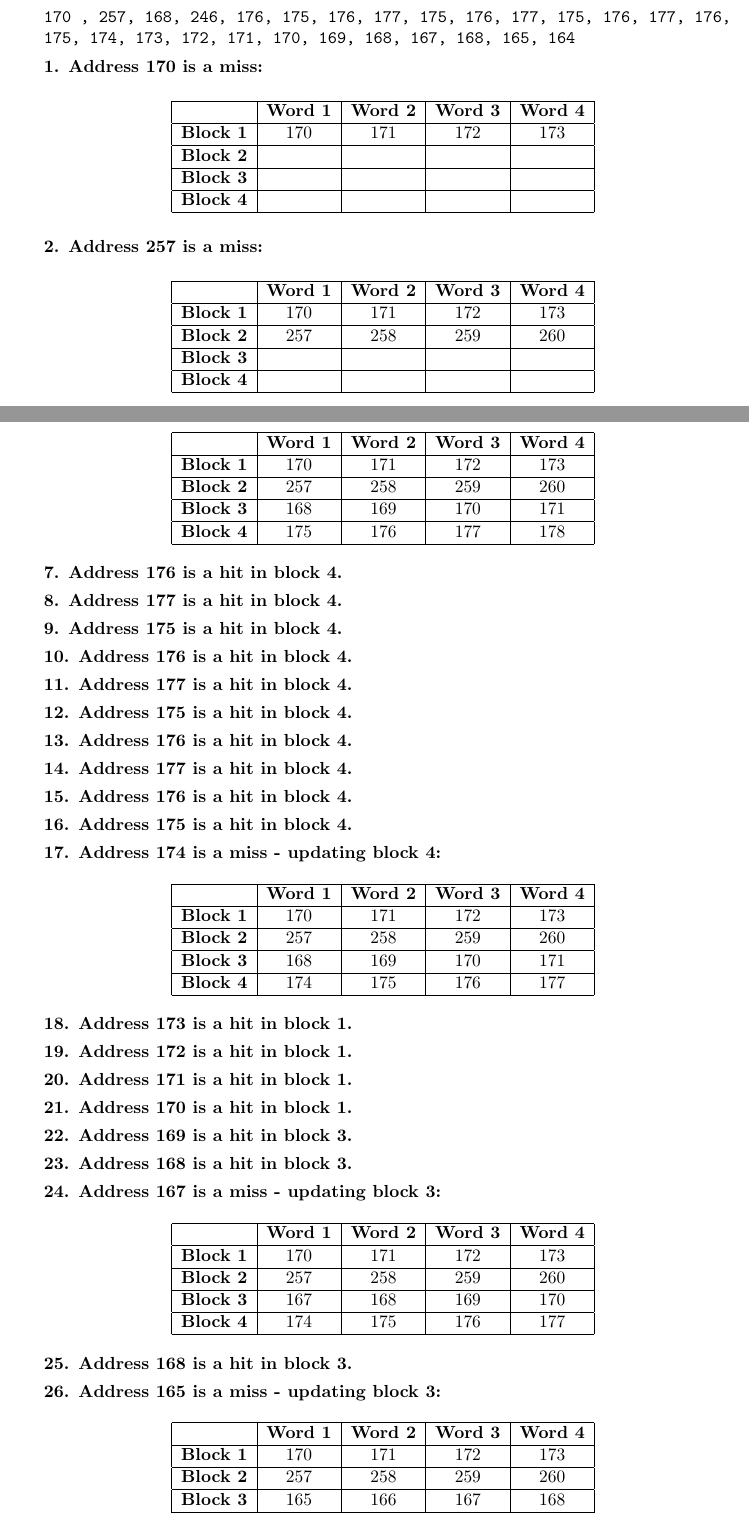
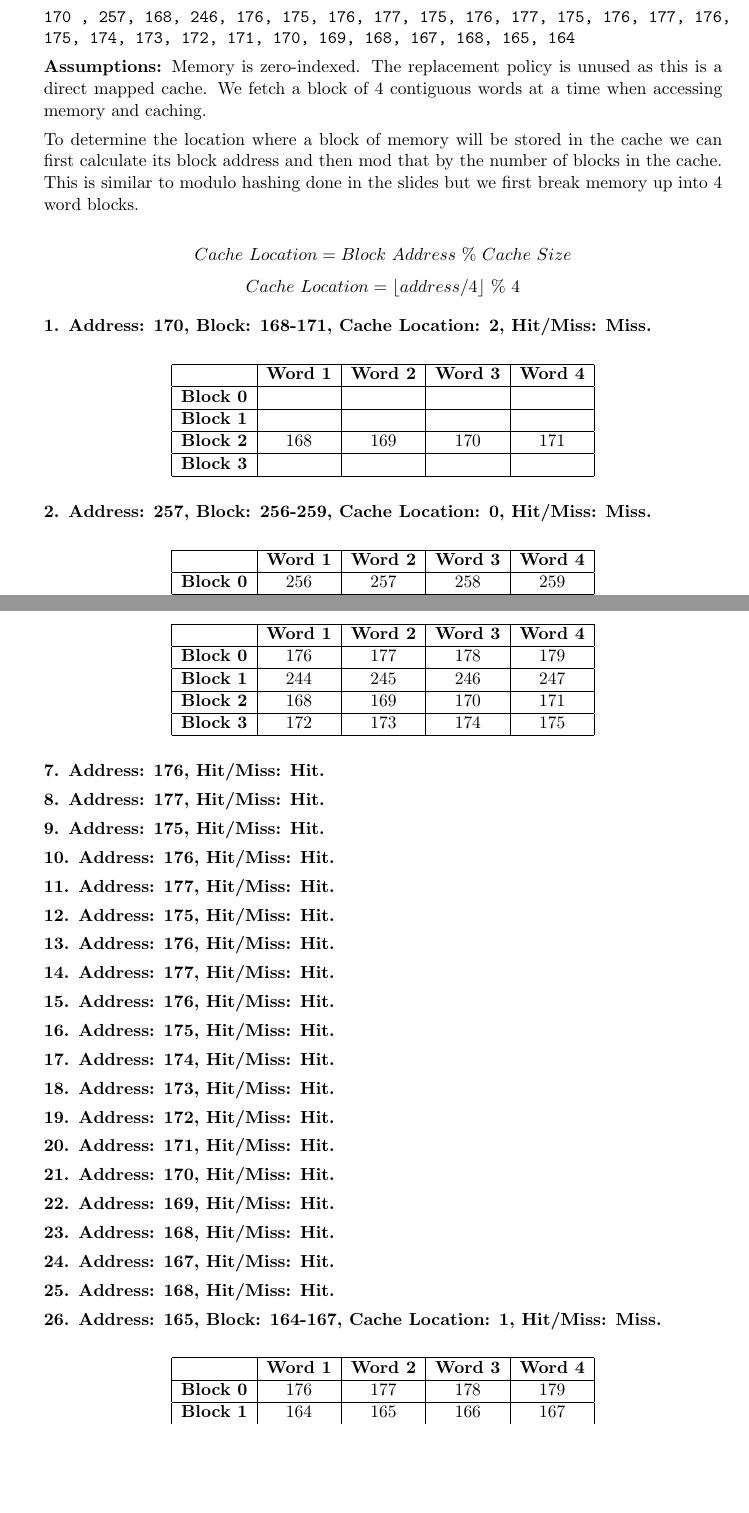
Before and after one commit to jspitkin/fall2018, a LaTeX problem sheet (arch/hw3/hw3.tex): two parts of pages 3 and 4 of 6 before the commit and two parts of pages 3 and 4 of 5 after it, joined at a grey line, cut so that both start at the same text, the shorter picture padded with empty space. Compiled offline with pdfLaTeX.

Commit message:
arch hw3 q3 update

```diff
--- a/arch/hw3/hw3.tex
+++ b/arch/hw3/hw3.tex
@@ -9,6 +9,9 @@
 }
 
 \usepackage{url}
+\usepackage{mathtools}
+\DeclarePairedDelimiter\ceil{\lceil}{\rceil}
+\DeclarePairedDelimiter\floor{\lfloor}{\rfloor}
 \usepackage{caption}
 \usepackage{amsmath,amsthm,enumitem,amssymb}
 \usepackage{graphicx}
@@ -110,31 +113,37 @@ Consider a 256K main memory system with a direct mapped cache that stores up to
 
 \texttt{170 , 257, 168, 246, 176, 175, 176, 177, 175, 176, 177, 175, 176, 177, 176, 175, 174, 173, 172, 171, 170, 169, 168, 167, 168, 165, 164}
 
-\textbf{1. Address 170 is a miss:}
+\textbf{Assumptions:} Memory is zero-indexed. The replacement policy is unused as this is a direct mapped cache. We fetch a block of 4 contiguous words at a time when accessing memory and caching.
+
+To determine the location where a block of memory will be stored in the cache we can first calculate its block address and then mod that by the number of blocks in the cache. This is similar to modulo hashing done in the slides but we first break memory up into 4 word blocks.
+
+$$Cache \ Location = Block \ Address \ \% \ Cache \ Size$$
+$$Cache \ Location = \floor*{address / 4} \ \% \ 4$$
+
+\textbf{1. Address: 170, Block: 168-171, Cache Location: 2, Hit/Miss: Miss.}
 
 \begin{center}
 	\begin{tabular}{ |c|c|c|c|c| }
 		\hline
 		&\textbf{Word 1}& \textbf{Word 2}& \textbf{Word 3} & \textbf{Word 4}\\
 		\hline
-		\textbf{Block 1} & 170 & 171  & 172 & 173\\
+		\textbf{Block 0} &  &  & & \\
 		\hline
-		\textbf{Block 2} &  &   &  &\\
+		\textbf{Block 1} &  &   &  &\\
+		\hline
+		\textbf{Block 2} & 168 & 169  & 170 & 171\\
 		\hline
 		\textbf{Block 3} &  &   &  &\\
-		\hline
-		\textbf{Block 4} &  &   &  &\\
 		\hline
 	\end{tabular}
 \end{center}
 
-\textbf{2. Address 257 is a miss:}
+\textbf{2. Address: 257, Block: 256-259, Cache Location: 0, Hit/Miss: Miss.}
 
 \begin{center}
 	\begin{tabular}{ |c|c|c|c|c| }
 		\hline
 		&\textbf{Word 1}& \textbf{Word 2}& \textbf{Word 3} & \textbf{Word 4}\\
 		\hline
-		\textbf{Block 1} & 170 & 171  & 172 & 173\\
+		\textbf{Block 0} &  256 &  257 & 258 & 259\\
 		\hline
-		\textbf{Block 2} & 257 & 258  & 259 & 260\\
@@ -141,7 +153,5 @@ Consider a 256K main memory system with a direct mapped cache that stores up to
 		\hline
 		\textbf{Block 3} &  &   &  &\\
-		\hline
-		\textbf{Block 4} &  &   &  &\\
 		\hline
 	\end{tabular}
 \end{center}
@@ -189,3 +201,4 @@ Consider a 256K main memory system with a direct mapped cache that stores up to
 		\hline
 		&\textbf{Word 1}& \textbf{Word 2}& \textbf{Word 3} & \textbf{Word 4}\\
 		\hline
+		\textbf{Block 0} &  176 &  177 & 178 & 179\\
@@ -193,115 +205,70 @@ Consider a 256K main memory system with a direct mapped cache that stores up to
 		\hline
-		\textbf{Block 2} & 257 & 258  & 259 & 260\\
+		\textbf{Block 1} &  244 & 245 & 246 & 247\\
 		\hline
-		\textbf{Block 3} & 168 &  169 & 170 & 171\\
+		\textbf{Block 2} & 168 & 169  & 170 & 171\\
 		\hline
-		\textbf{Block 4} & 176 & 177  & 178 & 179\\
+		\textbf{Block 3} & 172 & 173 & 174 & 175\\
 		\hline
 	\end{tabular}
 \end{center}
 
-\textbf{6. Address 175 is a miss - updating block 4:}
+\textbf{7. Address: 176, Hit/Miss: Hit.}
+
+\textbf{8. Address: 177, Hit/Miss: Hit.}
+
+\textbf{9. Address: 175, Hit/Miss: Hit.}
+
+\textbf{10. Address: 176, Hit/Miss: Hit.}
+
+\textbf{11. Address: 177, Hit/Miss: Hit.}
+
+\textbf{12. Address: 175, Hit/Miss: Hit.}
+
+\textbf{13. Address: 176, Hit/Miss: Hit.}
+
+\textbf{14. Address: 177, Hit/Miss: Hit.}
+
+\textbf{15. Address: 176, Hit/Miss: Hit.}
+
+\textbf{16. Address: 175, Hit/Miss: Hit.}
+
+\textbf{17. Address: 174, Hit/Miss: Hit.}
+
+\textbf{18. Address: 173, Hit/Miss: Hit.}
+
+\textbf{19. Address: 172, Hit/Miss: Hit.}
+
+\textbf{20. Address: 171, Hit/Miss: Hit.}
+
+\textbf{21. Address: 170, Hit/Miss: Hit.}
+
+\textbf{22. Address: 169, Hit/Miss: Hit.}
+
+\textbf{23. Address: 168, Hit/Miss: Hit.}
+
+\textbf{24. Address: 167, Hit/Miss: Hit.}
+
+\textbf{25. Address: 168, Hit/Miss: Hit.}
+
+\textbf{26. Address: 165, Block: 164-167, Cache Location: 1, Hit/Miss: Miss.}
 
 \begin{center}
 	\begin{tabular}{ |c|c|c|c|c| }
 		\hline
 		&\textbf{Word 1}& \textbf{Word 2}& \textbf{Word 3} & \textbf{Word 4}\\
 		\hline
-		\textbf{Block 1} & 170 & 171  & 172 & 173\\
+		\textbf{Block 0} &  176 &  177 & 178 & 179\\
 		\hline
-		\textbf{Block 2} & 257 & 258  & 259 & 260\\
+		\textbf{Block 1} &  164 & 165 & 166 & 167\\
 		\hline
-		\textbf{Block 3} & 168 &  169 & 170 & 171\\
+		\textbf{Block 2} & 168 & 169  & 170 & 171\\
 		\hline
-		\textbf{Block 4} & 175 & 176  & 177 & 178\\
+		\textbf{Block 3} & 172 & 173 & 174 & 175\\
 		\hline
 	\end{tabular}
 \end{center}
 
-\textbf{7. Address 176 is a hit in block 4.}
+\textbf{27. Address: 164, Hit/Miss: Hit.}
 
-\textbf{8. Address 177 is a hit in block 4.}
+\fbox{\parbox{\linewidth}{Lookups: $27$ \\ Hits: $21$ \\Misses: $6$ \\ Hit rate: $21/27$ or $77.78\%$}}
 
-\textbf{9. Address 175 is a hit in block 4.}
-
-\textbf{10. Address 176 is a hit in block 4.}
-
-\textbf{11. Address 177 is a hit in block 4.}
-
-\textbf{12. Address 175 is a hit in block 4.}
-
-\textbf{13. Address 176 is a hit in block 4.}
-
-\textbf{14. Address 177 is a hit in block 4.}
-
-\textbf{15. Address 176 is a hit in block 4.}
-
-\textbf{16. Address 175 is a hit in block 4.}
-
-\textbf{17. Address 174 is a miss - updating block 4:}
-
-\begin{center}
-	\begin{tabular}{ |c|c|c|c|c| }
-		\hline
-		&\textbf{Word 1}& \textbf{Word 2}& \textbf{Word 3} & \textbf{Word 4}\\
-		\hline
-		\textbf{Block 1} & 170 & 171  & 172 & 173\\
-		\hline
-		\textbf{Block 2} & 257 & 258  & 259 & 260\\
-		\hline
-		\textbf{Block 3} & 168 &  169 & 170 & 171\\
-		\hline
-		\textbf{Block 4} & 174 & 175  & 176 & 177\\
-		\hline
-	\end{tabular}
-\end{center}
-
-\textbf{18. Address 173 is a hit in block 1.}
-
-\textbf{19. Address 172 is a hit in block 1.}
-
-\textbf{20. Address 171 is a hit in block 1.}
-
-\textbf{21. Address 170 is a hit in block 1.}
-
-\textbf{22. Address 169 is a hit in block 3.}
-
-\textbf{23. Address 168 is a hit in block 3.}
-
-\textbf{24. Address 167 is a miss - updating block 3:}
-
-\begin{center}
-	\begin{tabular}{ |c|c|c|c|c| }
-		\hline
-		&\textbf{Word 1}& \textbf{Word 2}& \textbf{Word 3} & \textbf{Word 4}\\
-		\hline
-		\textbf{Block 1} & 170 & 171  & 172 & 173\\
-		\hline
-		\textbf{Block 2} & 257 & 258  & 259 & 260\\
-		\hline
-		\textbf{Block 3} & 167 &  168 & 169 & 170\\
-		\hline
-		\textbf{Block 4} & 174 & 175  & 176 & 177\\
-		\hline
-	\end{tabular}
-\end{center}
-
-\textbf{25. Address 168 is a hit in block 3.}
-
-\textbf{26. Address 165 is a miss - updating block 3:}
-
-\begin{center}
-	\begin{tabular}{ |c|c|c|c|c| }
-		\hline
-		&\textbf{Word 1}& \textbf{Word 2}& \textbf{Word 3} & \textbf{Word 4}\\
-		\hline
-		\textbf{Block 1} & 170 & 171  & 172 & 173\\
-		\hline
-		\textbf{Block 2} & 257 & 258  & 259 & 260\\
-		\hline
-		\textbf{Block 3} & 165 &  166 & 167 & 168\\
-		\hline
-		\textbf{Block 4} & 174 & 175  & 176 & 177\\
-		\hline
-	\end{tabular}
-\end{center}
@@ -325,6 +275,3 @@ Consider a 256K main memory system with a direct mapped cache that stores up to
-\end{center}
-
-\fbox{\parbox{\linewidth}{Lookups: $27$ \\Misses: $10$ (4 compulsory misses and 6 capacity misses)\\ Hit rate: $17/27$ or $62.69\%$}}
 
 \item \textbf{Cache Performance.}
 Consider the following  pseudo code; suppose that \textbf{X} and \textbf{Y} are allocated as contiguous integer arrays in memory and are aligned to the 4KB boundaries.
```
Also changed, not shown: arch/hw3/hw3.pdf, arch/hw3/hw3.tex (45 more changed lines).
